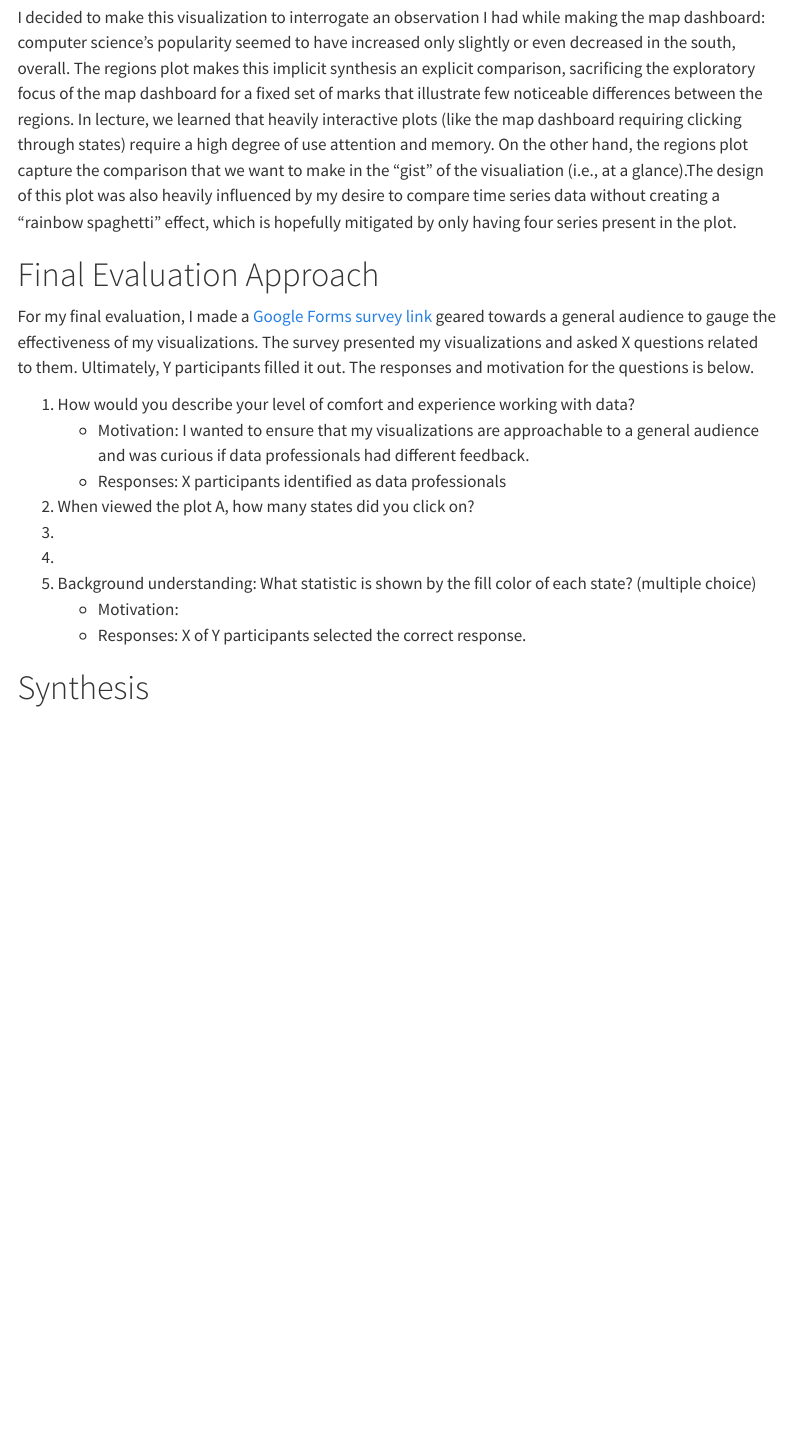
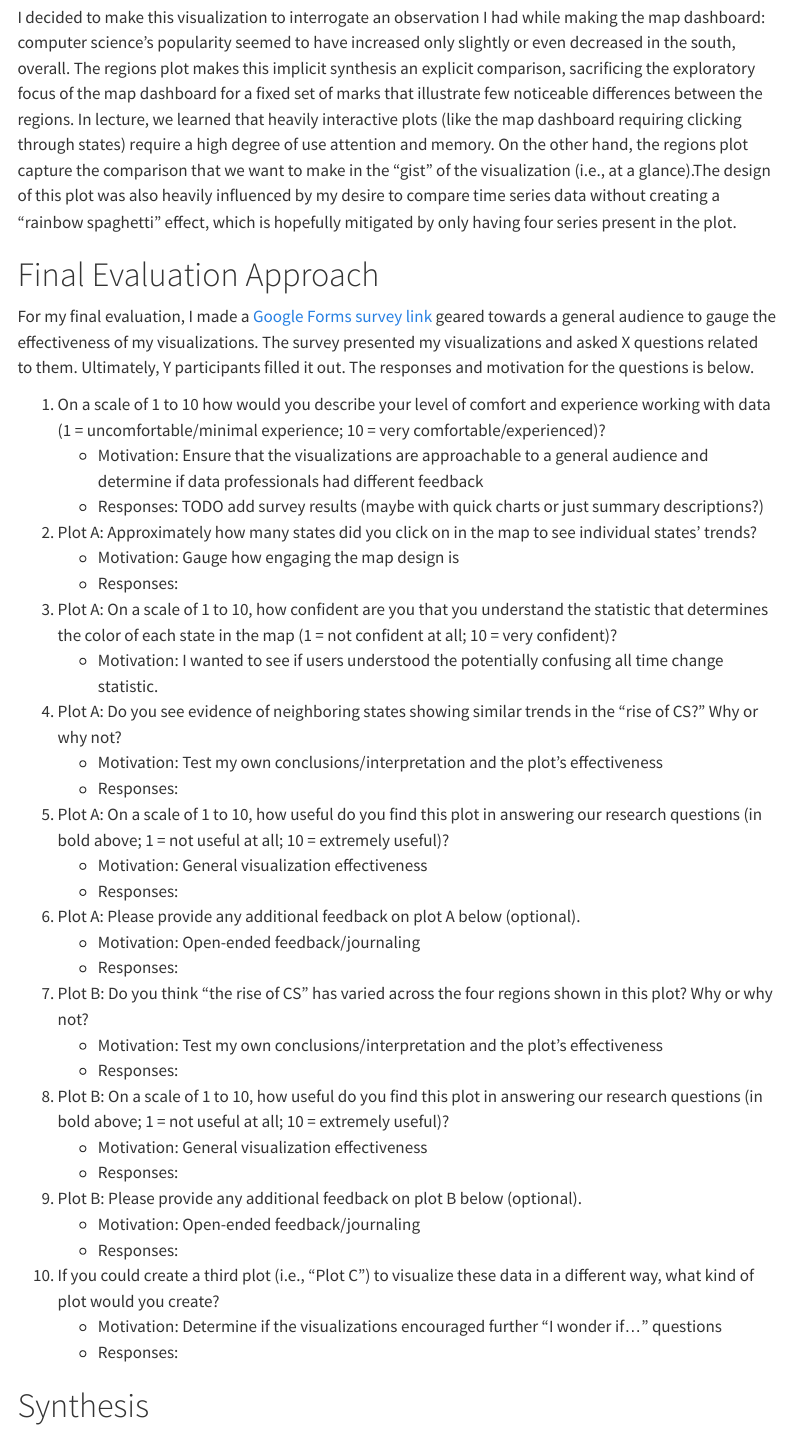
Before and after one commit to treyhendrix/dtsa5304, a Quarto document (rise_of_cs.qmd): the page in a window 1100 px wide, from 8800 px down. Rendered offline with R 4.5, knitr and Pandoc in place of Quarto, with nearby package versions; some code elsewhere in the file could not run offline; menus at the side of the page are left out; long lines of code are wrapped.

Commit message:
Draft survey questions

```diff
--- a/rise_of_cs.qmd
+++ b/rise_of_cs.qmd
@@ -342,20 +342,40 @@ The hope is that this map will accomplish three of the seven types of interactio
 
 ## Regions Plot
 
-I decided to make this visualization to interrogate an observation I had while making the map dashboard: computer science's popularity seemed to have increased only slightly or even decreased in the south, overall. The regions plot makes this implicit synthesis an explicit comparison, sacrificing the exploratory focus of the map dashboard for a fixed set of marks that illustrate few noticeable differences between the regions. In lecture, we learned that heavily interactive plots (like the map dashboard requiring clicking through states) require a high degree of use attention and memory. On the other hand, the regions plot capture the comparison that we want to make in the "gist" of the visualiation (i.e., at a glance).The design of this plot was also heavily influenced by my desire to compare time series data without creating a "rainbow spaghetti" effect, which is hopefully mitigated by only having four series present in the plot.
+I decided to make this visualization to interrogate an observation I had while making the map dashboard: computer science's popularity seemed to have increased only slightly or even decreased in the south, overall. The regions plot makes this implicit synthesis an explicit comparison, sacrificing the exploratory focus of the map dashboard for a fixed set of marks that illustrate few noticeable differences between the regions. In lecture, we learned that heavily interactive plots (like the map dashboard requiring clicking through states) require a high degree of use attention and memory. On the other hand, the regions plot capture the comparison that we want to make in the "gist" of the visualization (i.e., at a glance).The design of this plot was also heavily influenced by my desire to compare time series data without creating a "rainbow spaghetti" effect, which is hopefully mitigated by only having four series present in the plot.
 
 # Final Evaluation Approach
 For my final evaluation, I made a [Google Forms survey link](TODO_placeholder_url) geared towards a general audience to gauge the effectiveness of my visualizations. The survey presented my visualizations and asked X questions related to them. Ultimately, Y participants filled it out. The responses and motivation for the questions is below.
 
-1. How would you describe your level of comfort and experience working with data?
-    + Motivation: I wanted to ensure that my visualizations are approachable to a general audience and was curious if data professionals had different feedback.
-    + Responses: X participants identified as data professionals
-2. When viewed the plot A, how many states did you click on?
-3.
-4.
-2. Background understanding: What statistic is shown by the fill color of each state? (multiple choice)
-    + Motivation:
-    + Responses: X of Y participants selected the correct response.
+1. On a scale of 1 to 10 how would you describe your level of comfort and experience working with data (1 = uncomfortable/minimal experience; 10 = very comfortable/experienced)?
+    + Motivation: Ensure that the visualizations are approachable to a general audience and determine if data professionals had different feedback
+    + Responses: TODO add survey results (maybe with quick charts or just summary descriptions?)
+2. Plot A: Approximately how many states did you click on in the map to see individual states' trends?
+    + Motivation: Gauge how engaging the map design is
+    + Responses:
+3. Plot A: On a scale of 1 to 10, how confident are you that you understand the statistic that determines the color of each state in the map (1 = not confident at all; 10 = very confident)?
+    + Motivation: I wanted to see if users understood the potentially confusing all time change statistic.
+4. Plot A: Do you see evidence of neighboring states showing similar trends in the "rise of CS?" Why or why not?
+    + Motivation: Test my own conclusions/interpretation and the plot's effectiveness
+    + Responses:
+5. Plot A: On a scale of 1 to 10, how useful do you find this plot in answering our research questions (in bold above; 1 = not useful at all; 10 = extremely useful)?
+    + Motivation: General visualization effectiveness
+    + Responses:
+6. Plot A: Please provide any additional feedback on plot A below (optional).
+    + Motivation: Open-ended feedback/journaling
+    + Responses:
+7. Plot B: Do you think "the rise of CS" has varied across the four regions shown in this plot? Why or why not?
+    + Motivation: Test my own conclusions/interpretation and the plot's effectiveness
+    + Responses:
+8. Plot B: On a scale of 1 to 10, how useful do you find this plot in answering our research questions (in bold above; 1 = not useful at all; 10 = extremely useful)?
+    + Motivation: General visualization effectiveness
+    + Responses:
+9. Plot B: Please provide any additional feedback on plot B below (optional).
+    + Motivation: Open-ended feedback/journaling
+    + Responses:
+10. If you could create a third plot (i.e., "Plot C") to visualize these data in a different way, what kind of plot would you create?
+    + Motivation: Determine if the visualizations encouraged further "I wonder if..." questions
+    + Responses:
 
 
 # Synthesis
```
